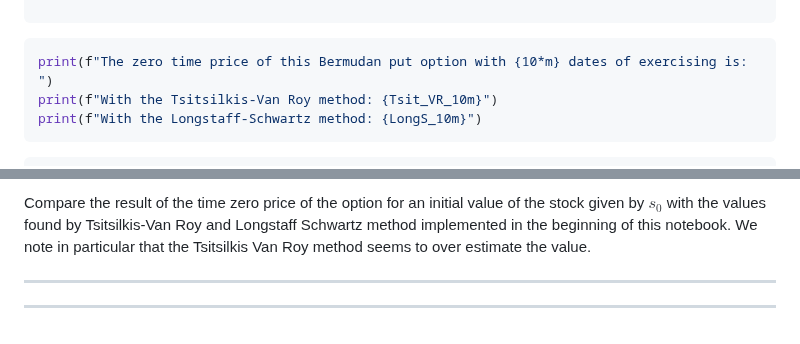
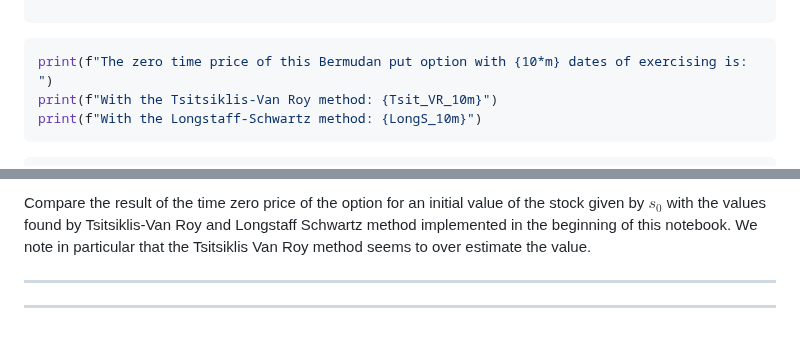
Before and after one commit to binaria010/PricingTheory, a Markdown page: AmericanBermudanOptions.md, 2 parts joined by grey strips. Drawn GitHub-style.

````diff
--- a/AmericanBermudanOptions.md
+++ b/AmericanBermudanOptions.md
@@ -187,7 +228,7 @@ LongS_10m = time_zero_price_Bermuda_Put(X, payoff=payoff, T=T, r=r, features=Phi
 
 ```python
 print(f"The zero time price of this Bermudan put option with {10*m} dates of exercising is: ")
-print(f"With the Tsitsilkis-Van Roy method: {Tsit_VR_10m}")
+print(f"With the Tsitsiklis-Van Roy method: {Tsit_VR_10m}")
 print(f"With the Longstaff-Schwartz method: {LongS_10m}")
 ```
 
@@ -1017,7 +1058,7 @@ plt.show()
 
 
 
-Compare the result of the time zero price of the option for an initial value of the stock given by $s_0$ with the values found by Tsitsilkis-Van Roy and Longstaff Schwartz method implemented in the beginning of this notebook. We note in particular that the Tsitsilkis Van Roy method seems to over estimate the value.
+Compare the result of the time zero price of the option for an initial value of the stock given by $s_0$ with the values found by Tsitsiklis-Van Roy and Longstaff Schwartz method implemented in the beginning of this notebook. We note in particular that the Tsitsiklis Van Roy method seems to over estimate the value.
 
 --------------------------------------------
 -----------------------------------------------
````
Also changed, not shown: other parts of AmericanBermudanOptions.md (+44 -3 lines).
